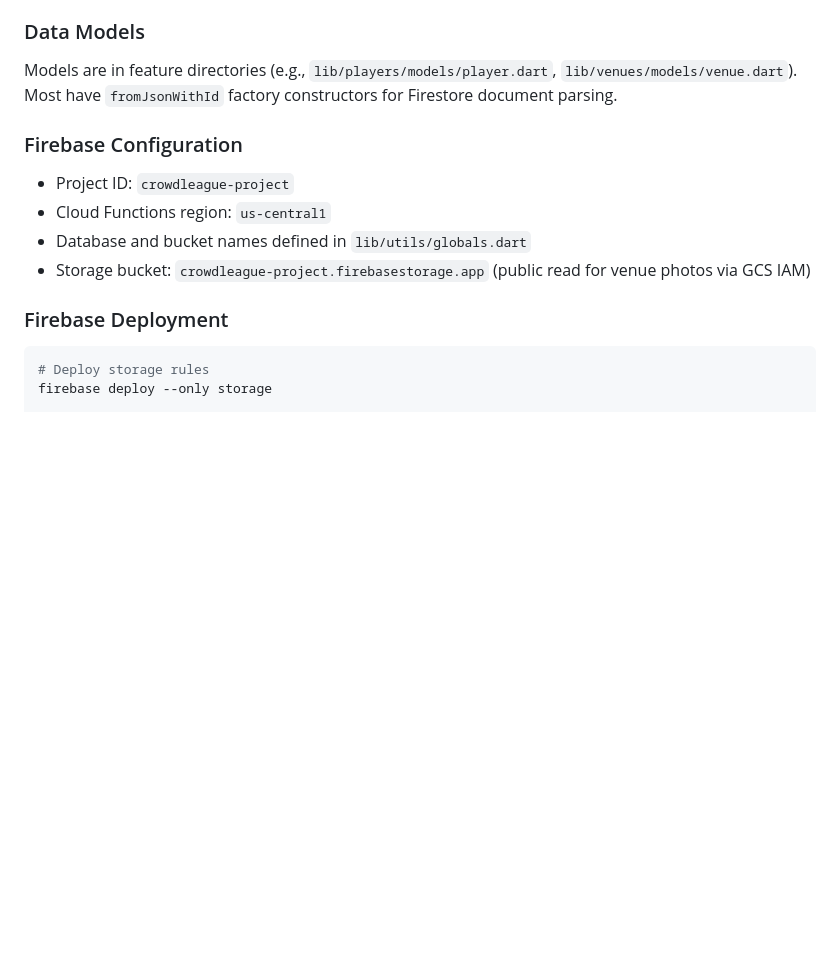
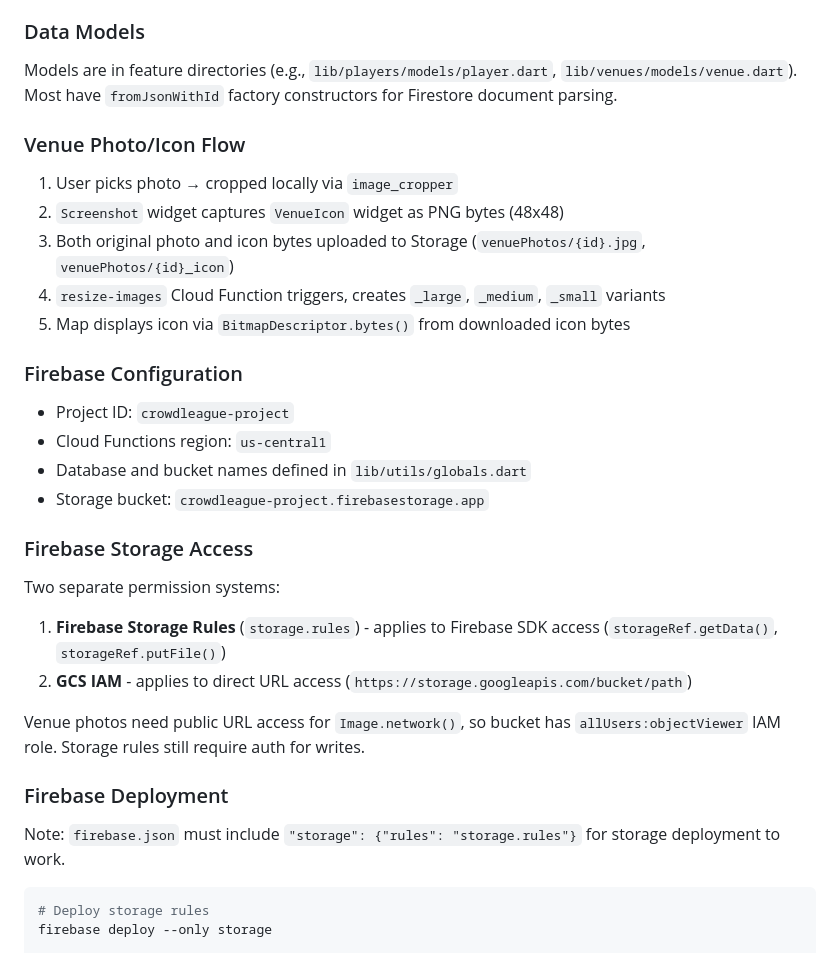
Before and after one commit to enspyrco/crowdleague, a Markdown page: CLAUDE.md, the part around the change. GitHub-like rendering; blank space fills up the shorter version.

Commit message:
Document venue icon flow and storage access in CLAUDE.md
- Add venue photo/icon pipeline explanation
- Clarify Firebase Storage rules vs GCS IAM permissions
- Note firebase.json config requirement for storage deploy

🤖 Generated with [Claude Code](https://claude.com/claude-code)

Co-Authored-By: Claude Opus 4.5 <noreply@anthropic.com>

````diff
--- a/CLAUDE.md
+++ b/CLAUDE.md
@@ -104,14 +104,33 @@ TypeScript functions in `functions/src/`:
 
 Models are in feature directories (e.g., `lib/players/models/player.dart`, `lib/venues/models/venue.dart`). Most have `fromJsonWithId` factory constructors for Firestore document parsing.
 
+### Venue Photo/Icon Flow
+
+1. User picks photo → cropped locally via `image_cropper`
+2. `Screenshot` widget captures `VenueIcon` widget as PNG bytes (48x48)
+3. Both original photo and icon bytes uploaded to Storage (`venuePhotos/{id}.jpg`, `venuePhotos/{id}_icon`)
+4. `resize-images` Cloud Function triggers, creates `_large`, `_medium`, `_small` variants
+5. Map displays icon via `BitmapDescriptor.bytes()` from downloaded icon bytes
+
 ### Firebase Configuration
 
 - Project ID: `crowdleague-project`
 - Cloud Functions region: `us-central1`
 - Database and bucket names defined in `lib/utils/globals.dart`
-- Storage bucket: `crowdleague-project.firebasestorage.app` (public read for venue photos via GCS IAM)
+- Storage bucket: `crowdleague-project.firebasestorage.app`
+
+### Firebase Storage Access
+
+Two separate permission systems:
+
+1. **Firebase Storage Rules** (`storage.rules`) - applies to Firebase SDK access (`storageRef.getData()`, `storageRef.putFile()`)
+2. **GCS IAM** - applies to direct URL access (`https://storage.googleapis.com/bucket/path`)
+
+Venue photos need public URL access for `Image.network()`, so bucket has `allUsers:objectViewer` IAM role. Storage rules still require auth for writes.
 
 ### Firebase Deployment
+
+Note: `firebase.json` must include `"storage": {"rules": "storage.rules"}` for storage deployment to work.
 
 ```bash
 # Deploy storage rules
````
